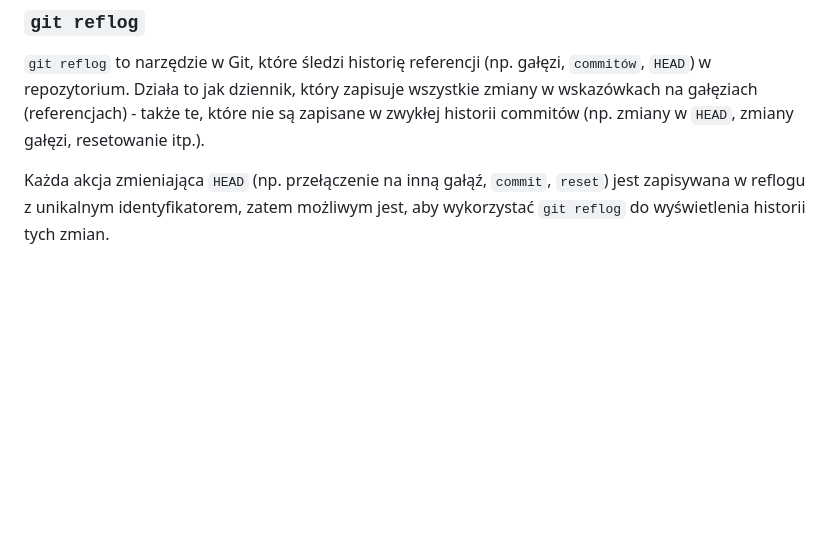
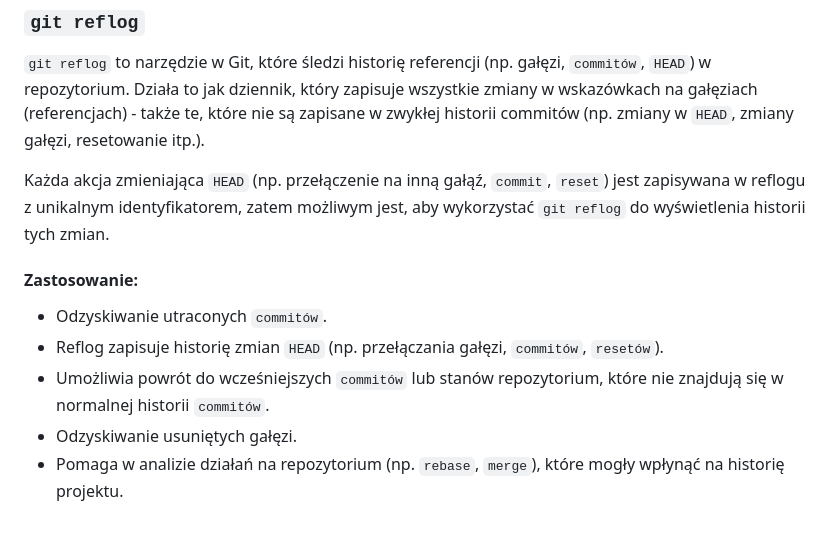
Before and after one commit to WiolaWysopal/NaukaGita, a Markdown page: README.md, the part around the change. Rendered like a GitHub page; blank space fills up the shorter version.

Commit message:
Add git redflog using section to README

```diff
--- a/README.md
+++ b/README.md
@@ -105,3 +105,11 @@ exit 0
 `git reflog` to narzędzie w Git, które śledzi historię referencji (np. gałęzi, `commitów`, `HEAD`) w repozytorium. Działa to jak dziennik, który zapisuje wszystkie zmiany w wskazówkach na gałęziach (referencjach) - także te, które nie są zapisane w zwykłej historii commitów (np. zmiany w `HEAD`, zmiany gałęzi, resetowanie itp.).
 
 Każda akcja zmieniająca `HEAD` (np. przełączenie na inną gałąź, `commit`, `reset`) jest zapisywana w reflogu z unikalnym identyfikatorem, zatem możliwym jest, aby wykorzystać `git reflog` do wyświetlenia historii tych zmian.
+
+#### Zastosowanie:
+
+- Odzyskiwanie utraconych `commitów`.
+- Reflog zapisuje historię zmian `HEAD` (np. przełączania gałęzi, `commitów`, `resetów`).
+- Umożliwia powrót do wcześniejszych `commitów` lub stanów repozytorium, które nie znajdują się w normalnej historii `commitów`.
+- Odzyskiwanie usuniętych gałęzi.
+- Pomaga w analizie działań na repozytorium (np. `rebase`, `merge`), które mogły wpłynąć na historię projektu.
```
